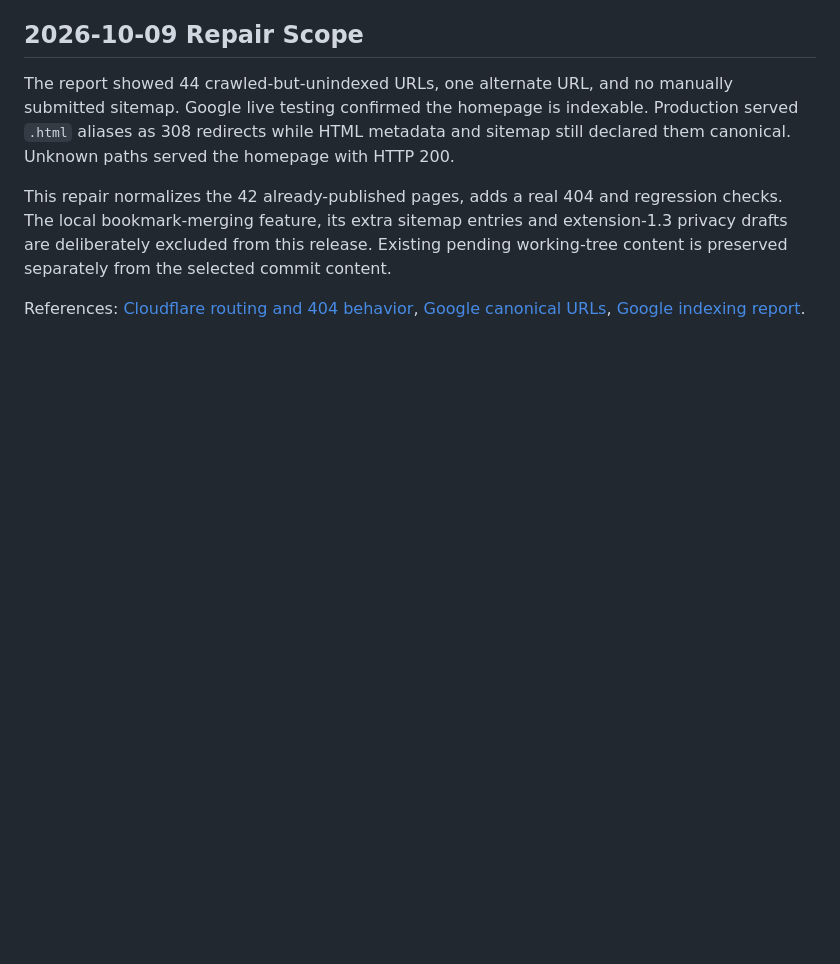
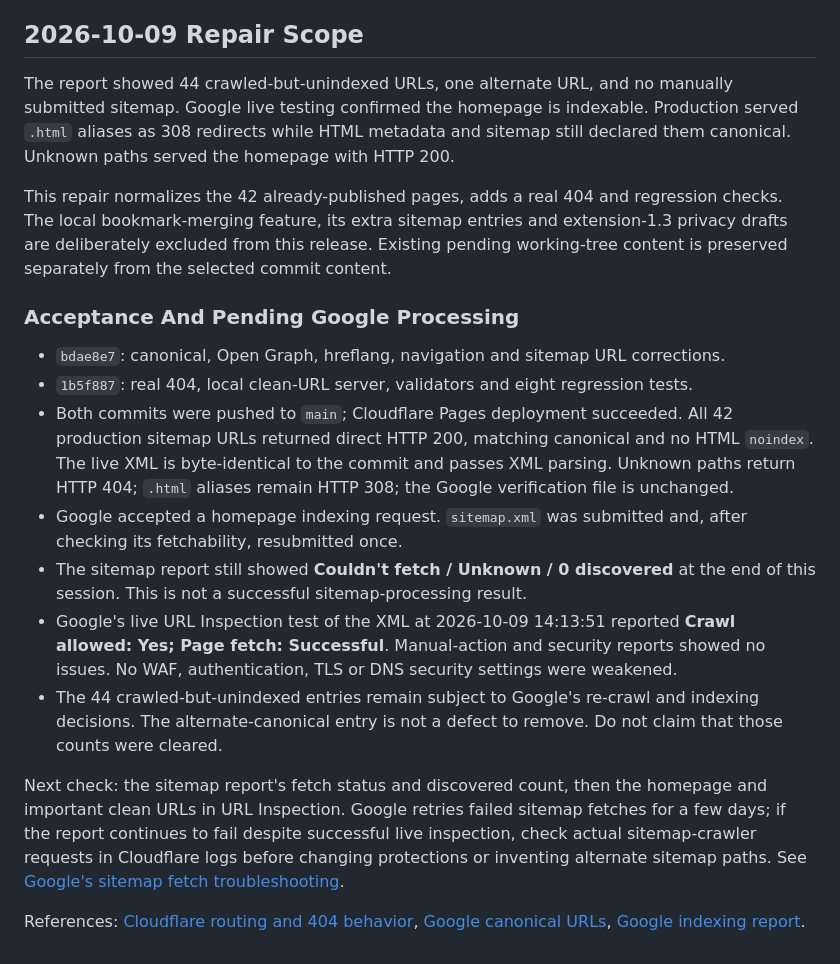
Before and after one commit to qq345386817/bookmark-nav, a Markdown page: SEO_DEPLOYMENT.md, the part around the change. Rendered like a GitHub page; blank space fills up the shorter version.

Commit message:
记录线上SEO验收与Google抓取待处理状态

```diff
--- a/SEO_DEPLOYMENT.md
+++ b/SEO_DEPLOYMENT.md
@@ -38,4 +38,16 @@ The report showed 44 crawled-but-unindexed URLs, one alternate URL, and no manua
 
 This repair normalizes the 42 already-published pages, adds a real 404 and regression checks. The local bookmark-merging feature, its extra sitemap entries and extension-1.3 privacy drafts are deliberately excluded from this release. Existing pending working-tree content is preserved separately from the selected commit content.
 
+### Acceptance And Pending Google Processing
+
+- `bdae8e7`: canonical, Open Graph, hreflang, navigation and sitemap URL corrections.
+- `1b5f887`: real 404, local clean-URL server, validators and eight regression tests.
+- Both commits were pushed to `main`; Cloudflare Pages deployment succeeded. All 42 production sitemap URLs returned direct HTTP 200, matching canonical and no HTML `noindex`. The live XML is byte-identical to the commit and passes XML parsing. Unknown paths return HTTP 404; `.html` aliases remain HTTP 308; the Google verification file is unchanged.
+- Google accepted a homepage indexing request. `sitemap.xml` was submitted and, after checking its fetchability, resubmitted once.
+- The sitemap report still showed **Couldn't fetch / Unknown / 0 discovered** at the end of this session. This is not a successful sitemap-processing result.
+- Google's live URL Inspection test of the XML at 2026-10-09 14:13:51 reported **Crawl allowed: Yes; Page fetch: Successful**. Manual-action and security reports showed no issues. No WAF, authentication, TLS or DNS security settings were weakened.
+- The 44 crawled-but-unindexed entries remain subject to Google's re-crawl and indexing decisions. The alternate-canonical entry is not a defect to remove. Do not claim that those counts were cleared.
+
+Next check: the sitemap report's fetch status and discovered count, then the homepage and important clean URLs in URL Inspection. Google retries failed sitemap fetches for a few days; if the report continues to fail despite successful live inspection, check actual sitemap-crawler requests in Cloudflare logs before changing protections or inventing alternate sitemap paths. See [Google's sitemap fetch troubleshooting](https://support.google.com/webmasters/answer/7451001?hl=en#sitemap_fetch_errors).
+
 References: [Cloudflare routing and 404 behavior](https://developers.cloudflare.com/pages/configuration/serving-pages/), [Google canonical URLs](https://developers.google.com/search/docs/crawling-indexing/consolidate-duplicate-urls), [Google indexing report](https://support.google.com/webmasters/answer/7440203?hl=en).
```
